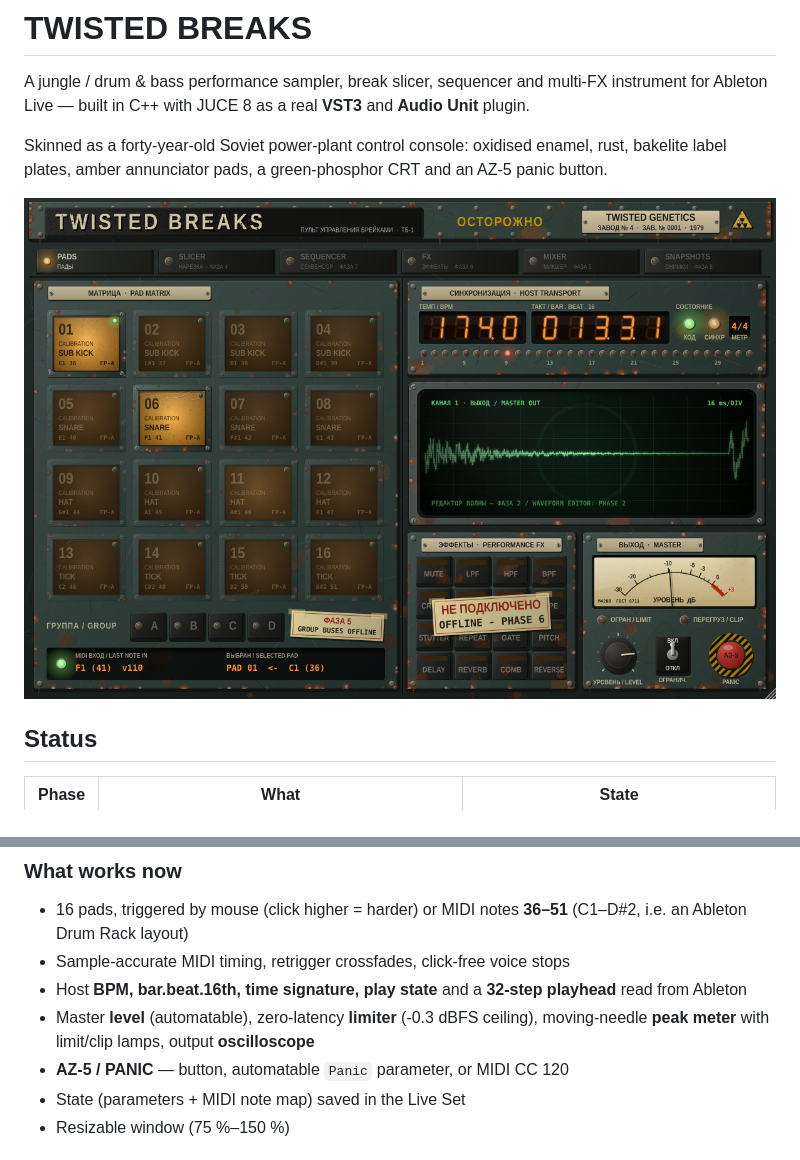
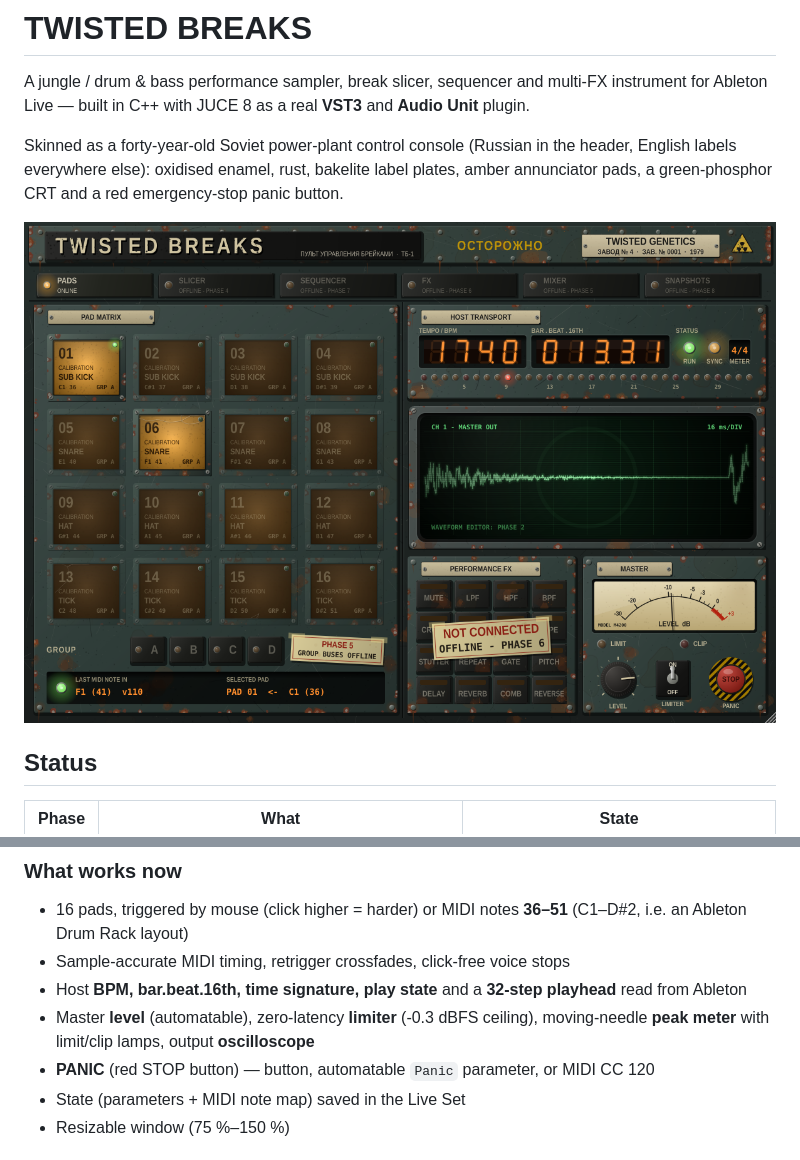
Before and after one commit to TwistedGenetics/Twisted-Breaks, a Markdown page: README.md, 2 parts joined by grey strips. Rendered like a GitHub page; pictures changed too: docs/screenshots/phase1.png.

```diff
--- a/README.md
+++ b/README.md
@@ -4,9 +4,10 @@ A jungle / drum & bass performance sampler, break slicer, sequencer and
 multi-FX instrument for Ableton Live — built in C++ with JUCE 8 as a real
 **VST3** and **Audio Unit** plugin.
 
-Skinned as a forty-year-old Soviet power-plant control console: oxidised
+Skinned as a forty-year-old Soviet power-plant control console (Russian
+in the header, English labels everywhere else): oxidised
 enamel, rust, bakelite label plates, amber annunciator pads, a green-phosphor
-CRT and an AZ-5 panic button.
+CRT and a red emergency-stop panic button.
 
 ![Phase 1 console](docs/screenshots/phase1.png)
 
@@ -31,7 +32,7 @@ visibly marked offline on the panel (dark lamps + taped-on tags).
   playhead** read from Ableton
 * Master **level** (automatable), zero-latency **limiter** (-0.3 dBFS ceiling),
   moving-needle **peak meter** with limit/clip lamps, output **oscilloscope**
-* **AZ-5 / PANIC** — button, automatable `Panic` parameter, or MIDI CC 120
+* **PANIC** (red STOP button) — button, automatable `Panic` parameter, or MIDI CC 120
 * State (parameters + MIDI note map) saved in the Live Set
 * Resizable window (75 %–150 %)
 
```
Also changed, not shown: docs/ABLETON_TEST_CHECKLIST.md (+1 -1 lines), 9 other files.
